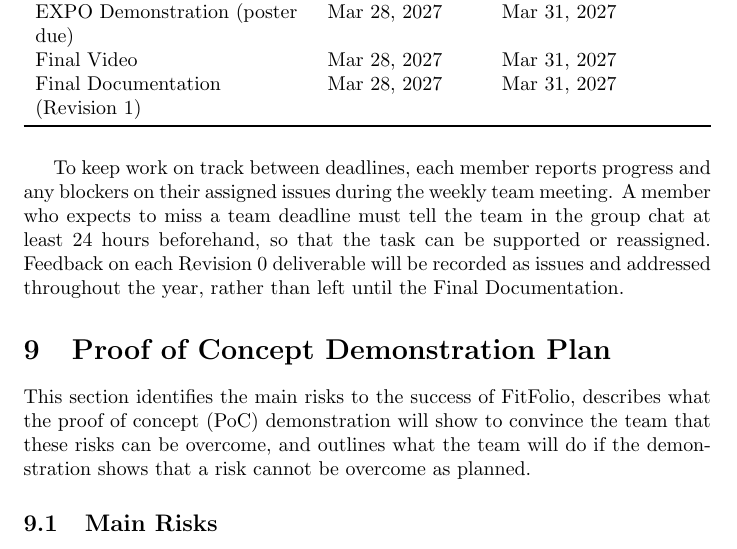
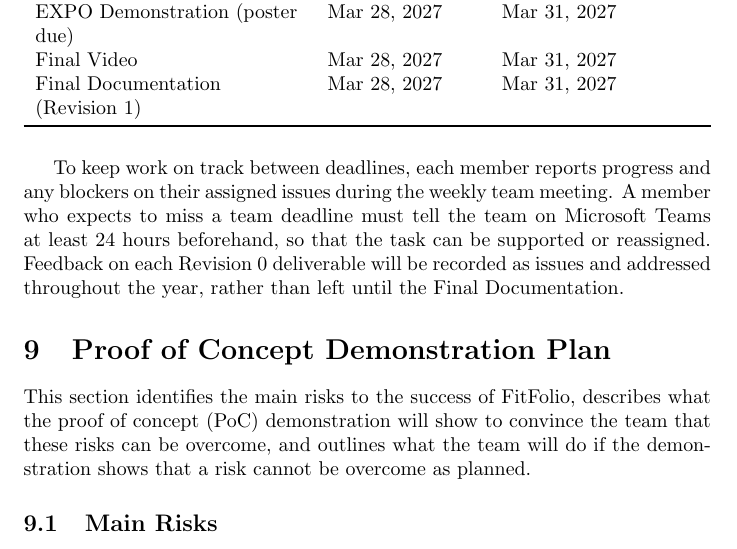
Before and after one commit to davislenover/BurnNEarn, a LaTeX document (docs/DevelopmentPlan/DevelopmentPlan.tex): part of page 11 of 28, cut so that both start at the same text. Compiled offline with pdfLaTeX; a LaTeX package or settings file that is missing is left out.

Commit message:
Use Microsoft Teams instead of group chat in Section 8.3

```diff
--- a/docs/DevelopmentPlan/DevelopmentPlan.tex
+++ b/docs/DevelopmentPlan/DevelopmentPlan.tex
@@ -365,7 +365,7 @@ Table~\ref{TblSchedule} lists both deadlines for every deliverable. Unless other
 
 
 To keep work on track between deadlines, each member reports progress and any blockers on their assigned issues during the weekly team meeting.
-A member who expects to miss a team deadline must tell the team in the group chat at least 24 hours beforehand, so that the task can be supported or reassigned.
+A member who expects to miss a team deadline must tell the team on Microsoft Teams at least 24 hours beforehand, so that the task can be supported or reassigned.
 Feedback on each Revision 0 deliverable will be recorded as issues and addressed throughout the year, rather than left until the Final Documentation.
 
 
```
